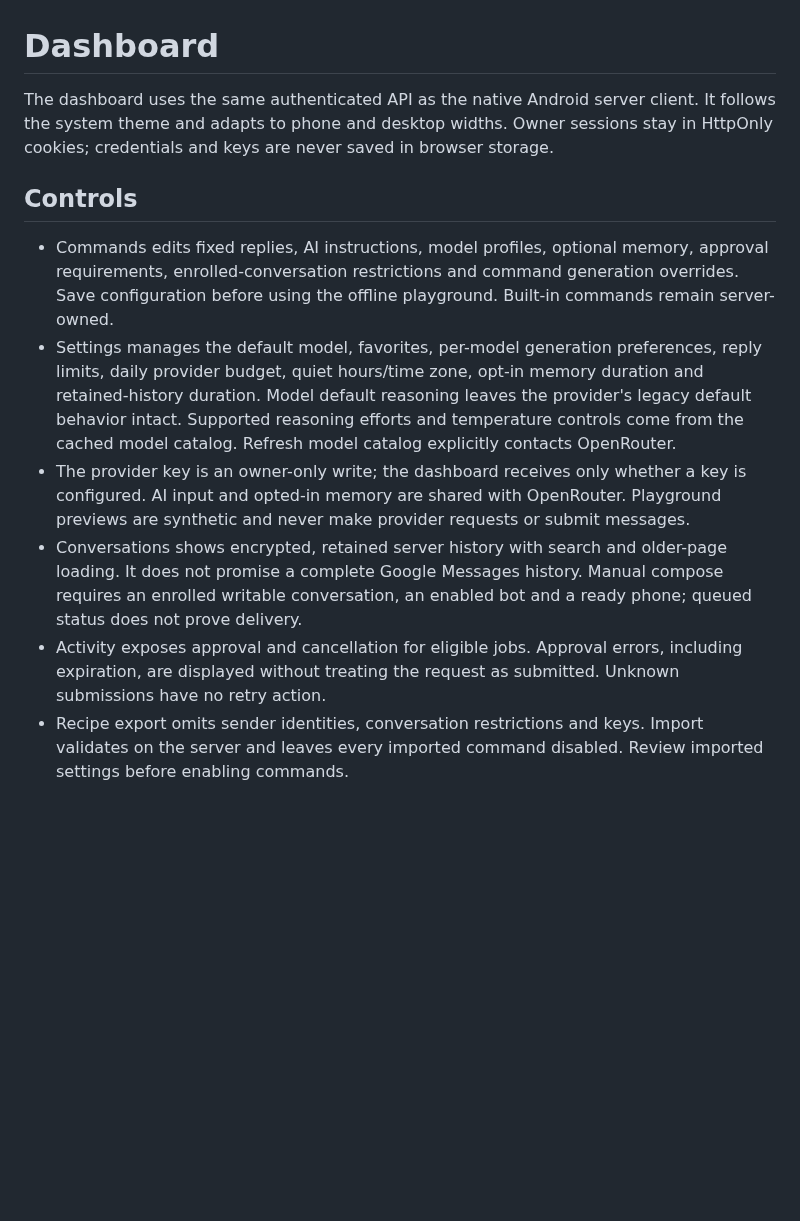
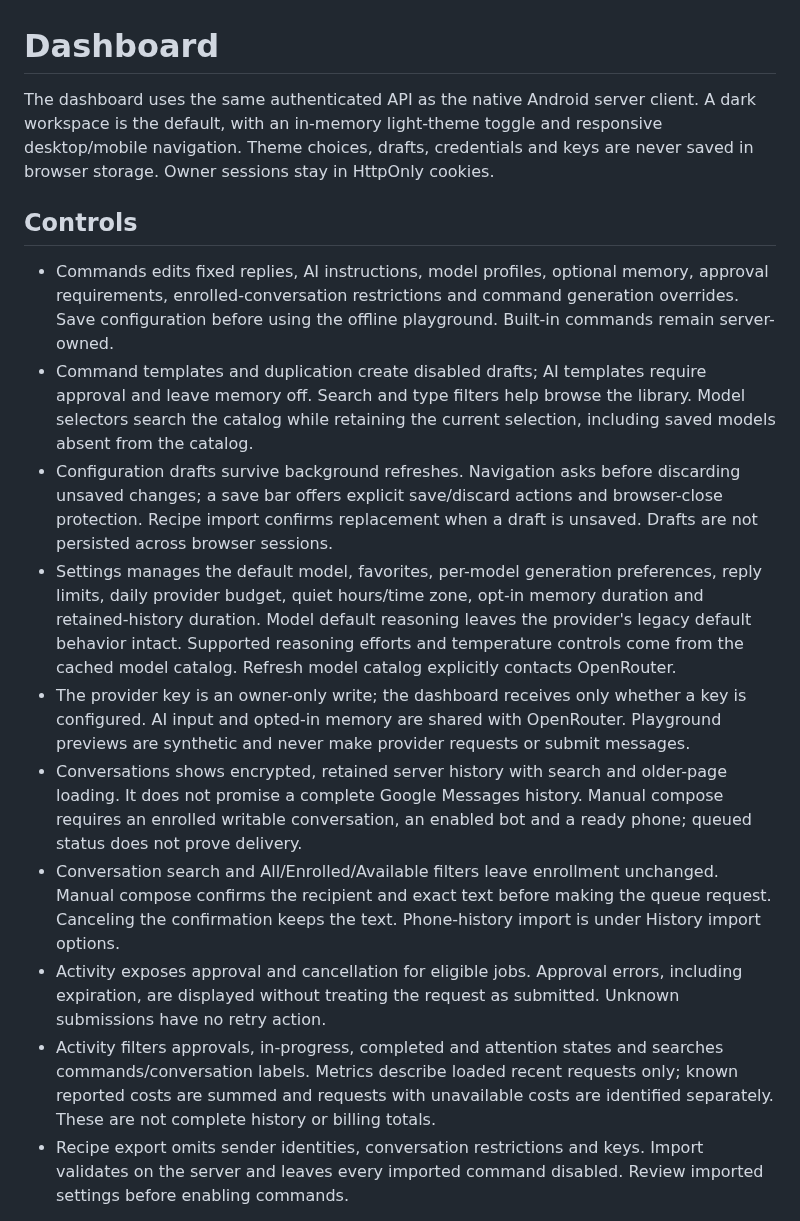
Before and after one commit to deusical/smsbot-server, a Markdown page: web/README.md, the part around the change. Drawn GitHub-style; blank space fills up the shorter version.

Commit message:
Rebuild web workspace and expand daily bot workflows (#3)
* Rebuild web workspace and expand daily bot workflows

* Match activity telemetry to the Go API contract

```diff
--- a/web/README.md
+++ b/web/README.md
@@ -1,14 +1,18 @@
 # Dashboard
 
-The dashboard uses the same authenticated API as the native Android server client. It follows the system theme and adapts to phone and desktop widths. Owner sessions stay in HttpOnly cookies; credentials and keys are never saved in browser storage.
+The dashboard uses the same authenticated API as the native Android server client. A dark workspace is the default, with an in-memory light-theme toggle and responsive desktop/mobile navigation. Theme choices, drafts, credentials and keys are never saved in browser storage. Owner sessions stay in HttpOnly cookies.
 
 ## Controls
 
 - Commands edits fixed replies, AI instructions, model profiles, optional memory, approval requirements, enrolled-conversation restrictions and command generation overrides. Save configuration before using the offline playground. Built-in commands remain server-owned.
+- Command templates and duplication create disabled drafts; AI templates require approval and leave memory off. Search and type filters help browse the library. Model selectors search the catalog while retaining the current selection, including saved models absent from the catalog.
+- Configuration drafts survive background refreshes. Navigation asks before discarding unsaved changes; a save bar offers explicit save/discard actions and browser-close protection. Recipe import confirms replacement when a draft is unsaved. Drafts are not persisted across browser sessions.
 - Settings manages the default model, favorites, per-model generation preferences, reply limits, daily provider budget, quiet hours/time zone, opt-in memory duration and retained-history duration. Model default reasoning leaves the provider's legacy default behavior intact. Supported reasoning efforts and temperature controls come from the cached model catalog. Refresh model catalog explicitly contacts OpenRouter.
 - The provider key is an owner-only write; the dashboard receives only whether a key is configured. AI input and opted-in memory are shared with OpenRouter. Playground previews are synthetic and never make provider requests or submit messages.
 - Conversations shows encrypted, retained server history with search and older-page loading. It does not promise a complete Google Messages history. Manual compose requires an enrolled writable conversation, an enabled bot and a ready phone; queued status does not prove delivery.
+- Conversation search and All/Enrolled/Available filters leave enrollment unchanged. Manual compose confirms the recipient and exact text before making the queue request. Canceling the confirmation keeps the text. Phone-history import is under History import options.
 - Activity exposes approval and cancellation for eligible jobs. Approval errors, including expiration, are displayed without treating the request as submitted. Unknown submissions have no retry action.
+- Activity filters approvals, in-progress, completed and attention states and searches commands/conversation labels. Metrics describe loaded recent requests only; known reported costs are summed and requests with unavailable costs are identified separately. These are not complete history or billing totals.
 - Recipe export omits sender identities, conversation restrictions and keys. Import validates on the server and leaves every imported command disabled. Review imported settings before enabling commands.
 
 Polling does not overlap. Enable/Pause applies the mutation response immediately; older state polls cannot overwrite that response. Conversation history requests guard against results from a previous conversation or search.
```
Also changed, not shown: README.md (+3 -1 lines), docs/UI_ROADMAP.md (added, +17 -0 lines), docs/images/server-commands.png, docs/images/server-inbox.png (added), docs/images/server-mobile.png (added), docs/images/server-workspace.png (added), 12 other files.
